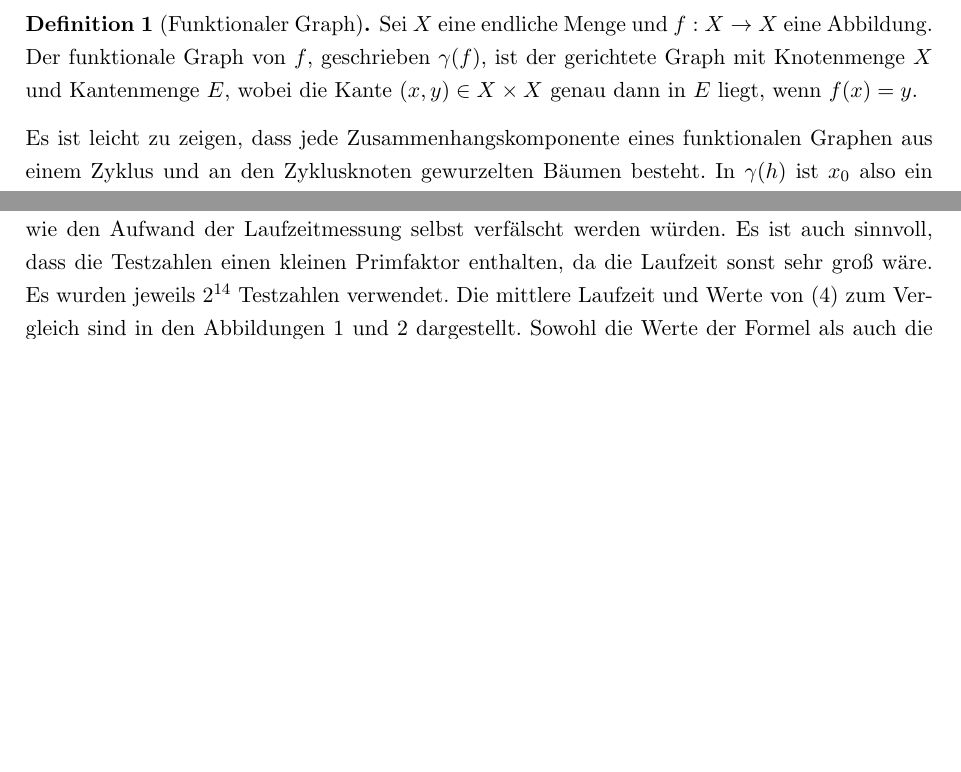
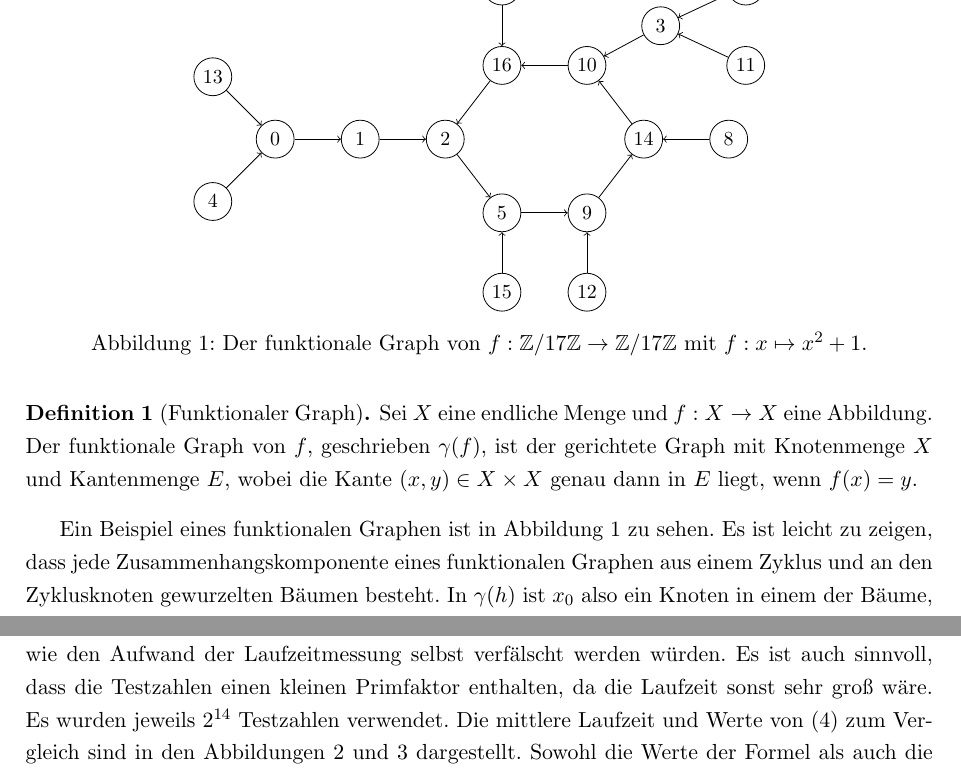
Before and after one commit to finn-rudolph/rhok, a LaTeX document (article/rhok.tex): two parts of pages 3 and 12 of 15 before the commit and two parts of pages 3 and 14 of 16 after it, joined at a grey line, cut at the place of the change, the shorter picture padded with empty space. Compiled offline with pdfLaTeX.

Commit message:
Add picture of functional graph for p = 17

```diff
--- a/article/rhok.tex
+++ b/article/rhok.tex
@@ -109,10 +109,58 @@ Die Rho-Methode wurde erstmals von \cite{pol75} beschrieben. Sei $n$ die zu fakt
     Sei $X$ eine endliche Menge und $f: X \to X$ eine Abbildung. Der funktionale Graph von $f$, geschrieben $\gamma(f)$, ist der gerichtete Graph mit Knotenmenge $X$ und Kantenmenge $E$, wobei die Kante $(x, y) \in X \times X$ genau dann in $E$ liegt, wenn $f(x) = y$.
 \end{definition}
 
-\noindent Es ist leicht zu zeigen, dass jede Zusammenhangskomponente eines funktionalen Graphen aus einem Zyklus und an den Zyklusknoten gewurzelten Bäumen besteht. In $\gamma(h)$ ist $x_0$ also ein Knoten in einem der Bäume, der durch seinen Pfad zur Wurzel mit dem Zyklus seiner Zusammenhangskomponente verbunden ist. Die Folge $(x_i)_{i \in \N}$ startet bei $x_0$ und "`läuft"' durch den Graphen, wobei immer die eindeutige von einem Knoten ausgehende Kante entlanggegangen wird. An der Wurzel des Baums von $x_0$ wird der Zyklus in der Zusammenhangskomponente von $x_0$ betreten, und ab genau diesem Punkt ist $(x_i)_{i \in \N}$ periodisch. Bei Auftritt der ersten Kollision bildet der von $(x_i)_{i \in \N}$ abgelaufene Pfad die Form eines "`$\rho$"' in $\gamma(h)$.
+Ein Beispiel eines funktionalen Graphen ist in Abbildung \ref{fig:fn-graph-17} zu sehen. Es ist leicht zu zeigen, dass jede Zusammenhangskomponente eines funktionalen Graphen aus einem Zyklus und an den Zyklusknoten gewurzelten Bäumen besteht. In $\gamma(h)$ ist $x_0$ also ein Knoten in einem der Bäume, der durch seinen Pfad zur Wurzel mit dem Zyklus seiner Zusammenhangskomponente verbunden ist. Die Folge $(x_i)_{i \in \N}$ startet bei $x_0$ und "`läuft"' durch den Graphen, wobei immer die eindeutige von einem Knoten ausgehende Kante entlanggegangen wird. An der Wurzel des Baums von $x_0$ wird der Zyklus in der Zusammenhangskomponente von $x_0$ betreten, und ab genau diesem Punkt ist $(x_i)_{i \in \N}$ periodisch. Bei Auftritt der ersten Kollision bildet der von $(x_i)_{i \in \N}$ abgelaufene Pfad die Form eines "`$\rho$"' in $\gamma(h)$.
+
+\begin{figure}
+    \centering
+    \begin{tikzpicture}
+        \tikzset{every node/.style={
+                    circle, draw=black, inner sep = 0pt, minimum size=19pt
+                }}
+        \small
+        \node[circle, draw=black] (0) at (0, 0) {0};
+        \node[circle, draw=black] (1) at (1.5, 0) {1};
+        \node[circle, draw=black] (2) at (3, 0) {2};
+        \node[circle, draw=black] (5) at (4, -1.3) {5};
+        \node[circle, draw=black] (9) at (5.5, -1.3) {9};
+        \node[circle, draw=black] (14) at (6.5, 0) {14};
+        \node[circle, draw=black] (10) at (5.5, 1.3) {10};
+        \node[circle, draw=black] (16) at (4, 1.3) {16};
+        \node[circle, draw=black] (4) at (-1.1, -1.1) {4};
+        \node[circle, draw=black] (13) at (-1.1, 1.1) {13};
+        \node[circle, draw=black] (15) at (4, -2.7) {15};
+        \node[circle, draw=black] (12) at (5.5, -2.7) {12};
+        \node[circle, draw=black] (8) at (8, 0) {8};
+        \node[circle, draw=black] (7) at (4, 2.7) {7};
+        \node[circle, draw=black] (3) at (6.8, 2) {3};
+        \node[circle, draw=black] (11) at (8.3, 1.3) {11};
+        \node[circle, draw=black] (6) at (8.3, 2.7) {6};
+
+        \draw[->] (0) -- (1);
+        \draw[->] (1) -- (2);
+        \draw[->] (2) -- (5);
+        \draw[->] (5) -- (9);
+        \draw[->] (9) -- (14);
+        \draw[->] (14) -- (10);
+        \draw[->] (10) -- (16);
+        \draw[->] (16) -- (2);
+        \draw[->] (13) -- (0);
+        \draw[->] (4) -- (0);
+        \draw[->] (7) -- (16);
+        \draw[->] (3) -- (10);
+        \draw[->] (15) -- (5);
+        \draw[->] (12) -- (9);
+        \draw[->] (6) -- (3);
+        \draw[->] (11) -- (3);
+        \draw[->] (8) -- (14);
+        \normalsize
+    \end{tikzpicture}
+
+    \caption{Der funktionale Graph von $f : \Z/17\Z \to \Z/17\Z$ mit $f : x \mapsto x^2 + 1$.}
+    \label{fig:fn-graph-17}
+\end{figure}
 
 Sei $f$ die Abbildung $h$, betrachtet in $\Z/p\Z$. Die Folge $(\pi(x_{i}))_{i \in \N}$ "`läuft"' also durch $\gamma(f)$, beginnend von $\pi(x_0)$. Unser Ziel, das Finden einer Kollision von $(\pi(x_i))_{i \in \N}$, ist also äquivalent dazu, einen Knoten in $\gamma(f)$ zu finden, der zweimal in dem von $(\pi(x_i))_{i \in \N}$ abgelaufenen Pfad erscheint. Dafür kann Floyds Algorithmus zur Zykluserkennung in $\gamma(f)$ verwendet werden. Floyds Algorithmus macht sich zunutze, dass es ein $1 \le r \in \N$ mit $\pi(x_r) = \pi(x_{2r})$ geben muss (\cite{knu98}, S. 7). Sei $\mu(f, \pi(x_0))$ die Höhe von $\pi(x_0)$ in seinem Baum und $\lambda(f, \pi(x_0))$ die Länge des Zyklus von $\pi(x_0)$. Für das minimale solcher $r$ gilt dann $r \le \mu(f, \pi(x_0)) + \lambda(f, \pi(x_0))$ (\cite{knu98}, S. 7). Wir nennen $\nu(f, \pi(x_0)) = \mu(f, \pi(x_0)) + \lambda(f, \pi(x_0))$ die Rho-Länge von $\pi(x_0)$ in $f$. Es also genügt also, die Folgen $(\pi(x_i))_{i \in \N}$ und $(\pi(x_{2i}))_{n \in \N}$ gleichzeitig Glied für Glied zu berechnen und in jedem Schritt zu überprüfen, ob $\pi(x_i) = \pi(x_{2i})$. Das kann natürlich nicht explizit geschehen, da $p$ unbekannt ist. Stattdessen werden $(x_i)_{i \in \N}$ und $(x_{2i})_{i \in \N}$ Glied für Glied berechnet. Das Überprüfen, ob $\pi(x_i) = \pi(x_{2i})$ geschieht durch Berechnung von $\gcd(n, x_i - x_{2i})$. So erhält man nach maximal $\nu(f, \pi(x_0))$ Schritten die gewünschte Kollision. Die Methode kann wie folgt zusammengefasst werden. Dabei speichert $x$ nach der $i$-ten Iteration das $i$-te Glied der Folge $(x_i)_{i \in \N}$ und $y$ das $i$-te Glied von $(x_{2i})_{i \in \N}$.
-
 \begin{algorithm*}
     $x \gets $ zufällige natürliche Zahl zwischen $0$ und $n - 1$ \;
     $y \gets x$ \;
```
Also changed, not shown: article/rhok.tex (5 more changed lines).
